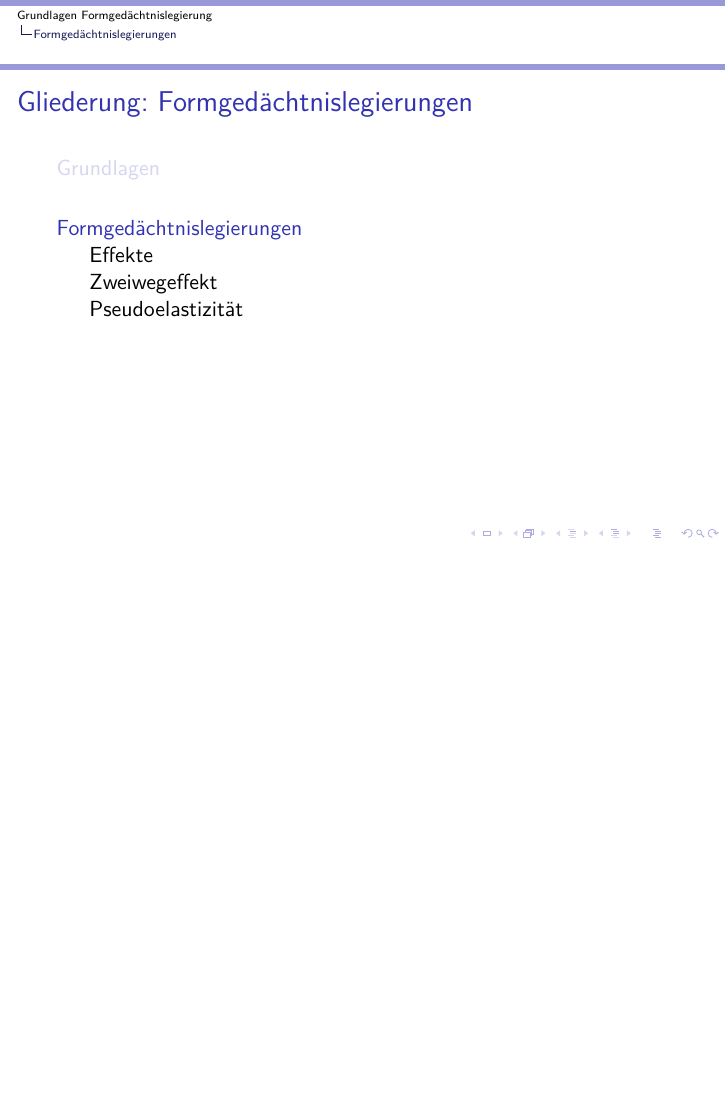
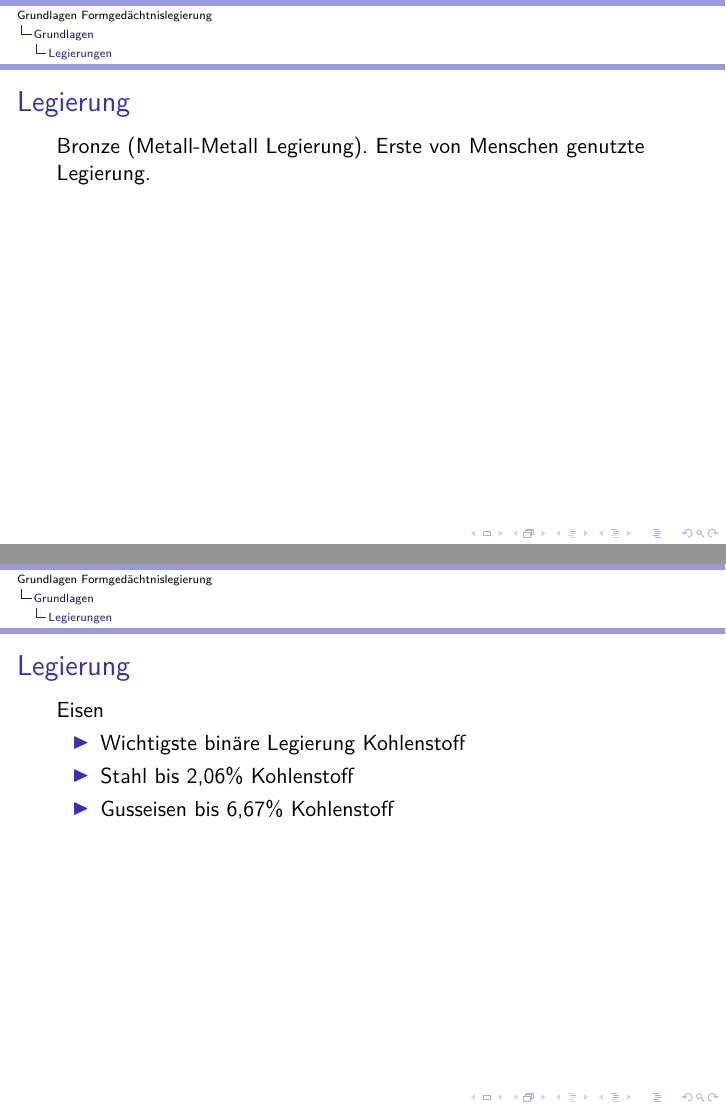
Before and after one commit to DonSlaughter/fgl_vortrag, LaTeX slides (Presentation.tex, which reads grundlagen.tex): page 5 of 9 before the commit and pages 5 and 6 of 12 after it, the two joined at a grey line, the shorter picture padded with empty space. Compiled offline with pdfLaTeX.

Commit message:
grundlagen erweitert

```diff
--- a/grundlagen.tex
+++ b/grundlagen.tex
@@ -17,3 +17,19 @@ subsectionstyle=show/show/hide
 		\item{Kubisch flächenzentriertes Gitter (face centered cubic)}
 	\end{itemize}
 \end{frame}
+
+\subsection{Legierungen}
+\label{grnd:legierungen}
+\begin{frame}[t]\frametitle{Legierung}
+	Bronze (Metall-Metall Legierung).
+	Erste von Menschen genutzte Legierung.
+\end{frame}
+
+\begin{frame}[t]\frametitle{Legierung}
+	Eisen
+	\begin{itemize}
+		\item{Wichtigste binäre Legierung Kohlenstoff}
+		\item{Stahl bis 2,06\% Kohlenstoff}
+		\item{Gusseisen bis 6,67\% Kohlenstoff}
+	\end{itemize}
+\end{frame}
```
Also changed, not shown: README.md, medien/ekd.png (added), grundlagen.tex (9 more changed lines).
